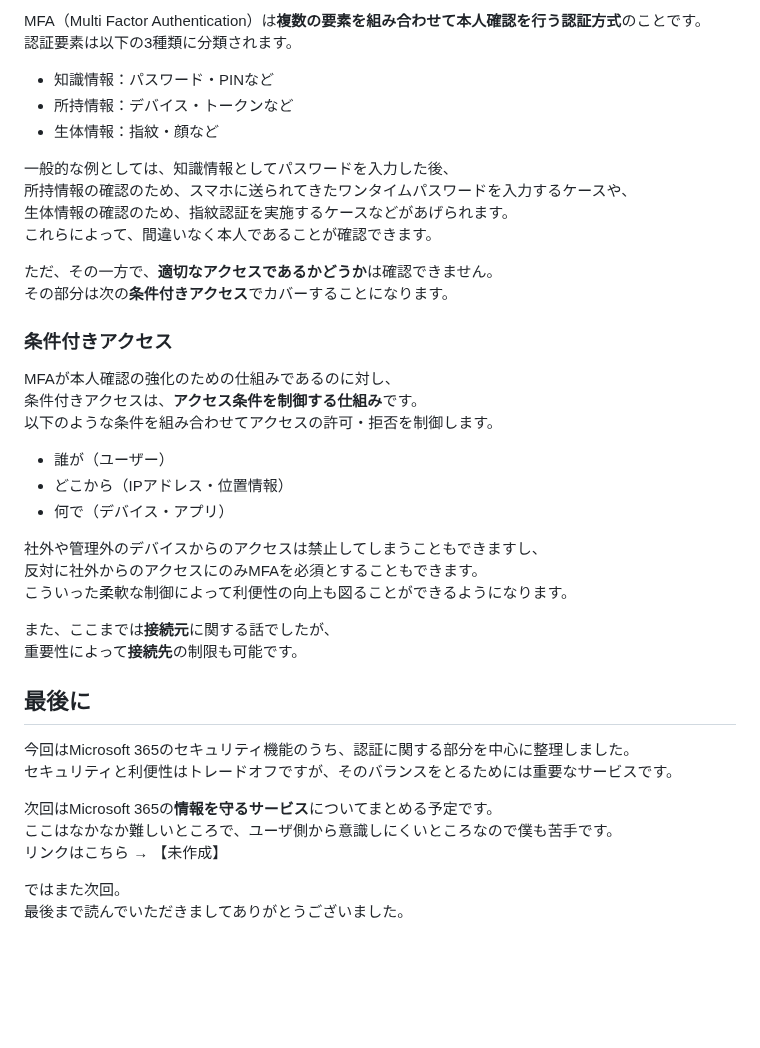
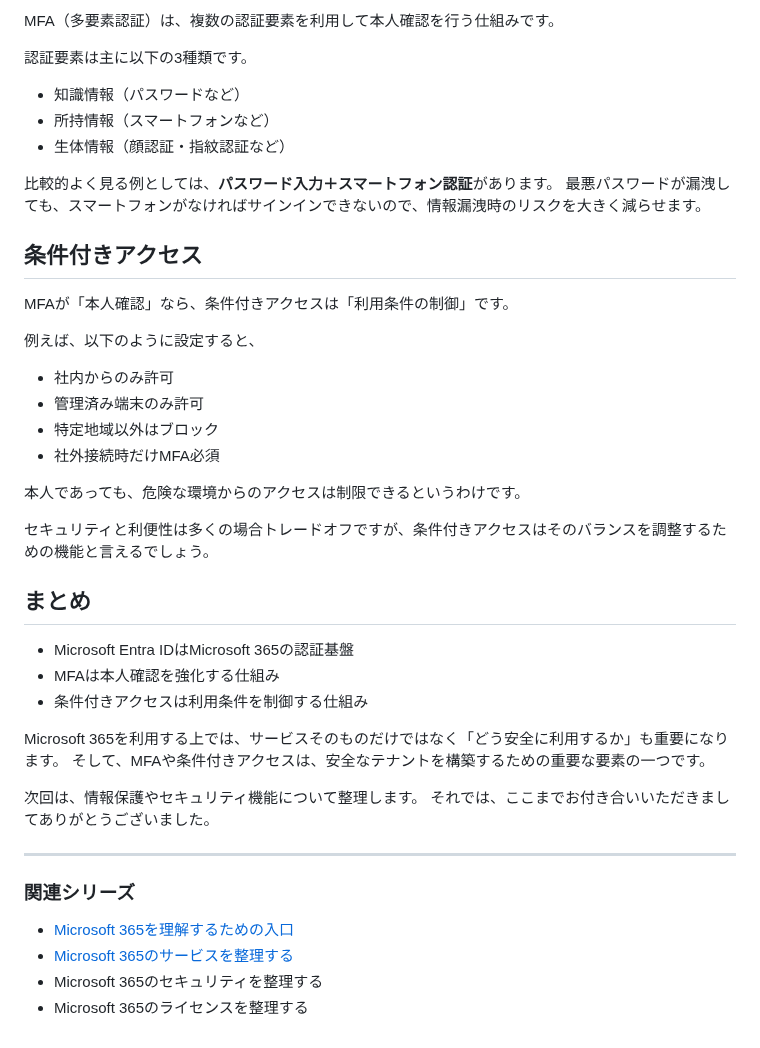
Before and after one commit to Ryusuke-Shibata/yurabish-site, a Markdown page: posts/knowledge/ms900-03.md, the part around one of its changes. Drawn GitHub-style; blank space fills up the shorter version.

```diff
--- a/posts/knowledge/ms900-03.md
+++ b/posts/knowledge/ms900-03.md
@@ -81,42 +67,47 @@ Microsoft Entra IDでは適切なアクセスを制御するための認証・
 
-MFA（Multi Factor Authentication）は**複数の要素を組み合わせて本人確認を行う認証方式**のことです。
-認証要素は以下の3種類に分類されます。
-- 知識情報：パスワード・PINなど
-- 所持情報：デバイス・トークンなど
-- 生体情報：指紋・顔など
+MFA（多要素認証）は、複数の認証要素を利用して本人確認を行う仕組みです。
 
-一般的な例としては、知識情報としてパスワードを入力した後、
-所持情報の確認のため、スマホに送られてきたワンタイムパスワードを入力するケースや、
-生体情報の確認のため、指紋認証を実施するケースなどがあげられます。
-これらによって、間違いなく本人であることが確認できます。
+認証要素は主に以下の3種類です。
 
-ただ、その一方で、**適切なアクセスであるかどうか**は確認できません。
-その部分は次の**条件付きアクセス**でカバーすることになります。
+- 知識情報（パスワードなど）
+- 所持情報（スマートフォンなど）
+- 生体情報（顔認証・指紋認証など）
 
-### 条件付きアクセス
+比較的よく見る例としては、**パスワード入力＋スマートフォン認証**があります。
+最悪パスワードが漏洩しても、スマートフォンがなければサインインできないので、情報漏洩時のリスクを大きく減らせます。
 
-MFAが本人確認の強化のための仕組みであるのに対し、
-条件付きアクセスは、**アクセス条件を制御する仕組み**です。
-以下のような条件を組み合わせてアクセスの許可・拒否を制御します。
-- 誰が（ユーザー）
-- どこから（IPアドレス・位置情報）
-- 何で（デバイス・アプリ）
+## 条件付きアクセス
 
-社外や管理外のデバイスからのアクセスは禁止してしまうこともできますし、
-反対に社外からのアクセスにのみMFAを必須とすることもできます。
-こういった柔軟な制御によって利便性の向上も図ることができるようになります。
+MFAが「本人確認」なら、条件付きアクセスは「利用条件の制御」です。
 
-また、ここまでは**接続元**に関する話でしたが、
-重要性によって**接続先**の制限も可能です。
+例えば、以下のように設定すると、
 
-## 最後に
+- 社内からのみ許可
+- 管理済み端末のみ許可
+- 特定地域以外はブロック
+- 社外接続時だけMFA必須
 
-今回はMicrosoft 365のセキュリティ機能のうち、認証に関する部分を中心に整理しました。
-セキュリティと利便性はトレードオフですが、そのバランスをとるためには重要なサービスです。
+本人であっても、危険な環境からのアクセスは制限できるというわけです。
 
-次回はMicrosoft 365の**情報を守るサービス**についてまとめる予定です。
-ここはなかなか難しいところで、ユーザ側から意識しにくいところなので僕も苦手です。
-リンクはこちら → 【未作成】
+セキュリティと利便性は多くの場合トレードオフですが、条件付きアクセスはそのバランスを調整するための機能と言えるでしょう。
 
-ではまた次回。
-最後まで読んでいただきましてありがとうございました。
+## まとめ
+
+- Microsoft Entra IDはMicrosoft 365の認証基盤
+- MFAは本人確認を強化する仕組み
+- 条件付きアクセスは利用条件を制御する仕組み
+
+Microsoft 365を利用する上では、サービスそのものだけではなく「どう安全に利用するか」も重要になります。
+そして、MFAや条件付きアクセスは、安全なテナントを構築するための重要な要素の一つです。
+
+次回は、情報保護やセキュリティ機能について整理します。
+それでは、ここまでお付き合いいただきましてありがとうございました。
+
+---
+
+### 関連シリーズ
+
+- [Microsoft 365を理解するための入口](https://yurabish.com/posts?post=knowledge/ms900-01.md)
+- [Microsoft 365のサービスを整理する](https://yurabish.com/posts?post=knowledge/ms900-02.md)
+- Microsoft 365のセキュリティを整理する
+- Microsoft 365のライセンスを整理する
```
Also changed, not shown: other parts of posts/knowledge/ms900-03.md (+40 -54 lines).
